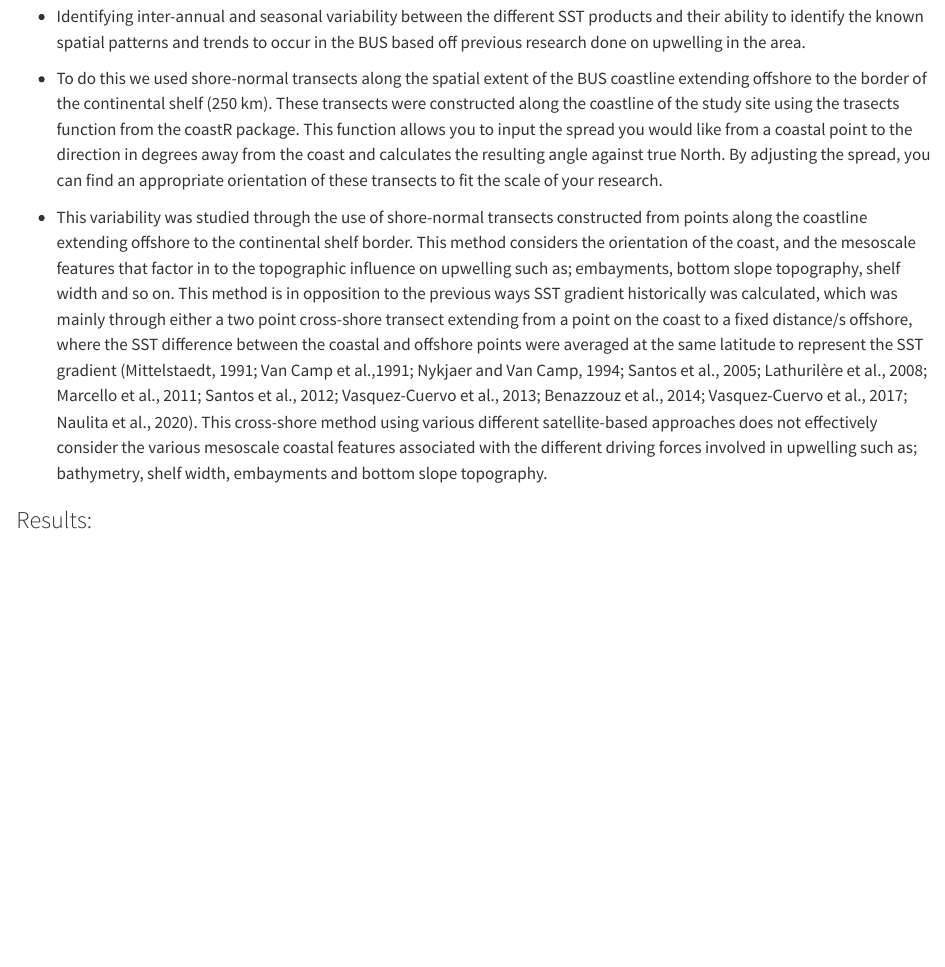
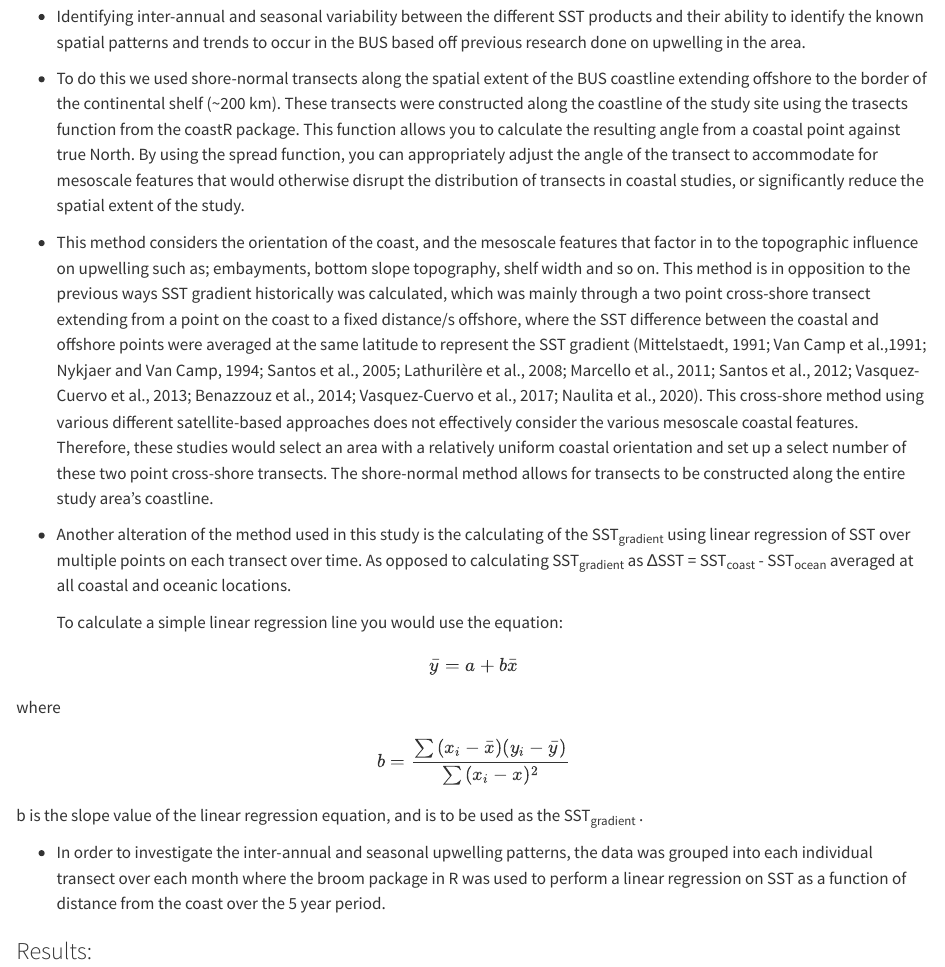
Before and after one commit to TomSpencerH/Masters_thesis, a Quarto document (Quarto_docs/Research_Paper1.qmd): the page in a window 1100 px wide, from 2780 px down. Rendered offline with R 4.5, knitr and Pandoc in place of Quarto, with nearby package versions.

Commit message:
New Research

```diff
--- a/Quarto_docs/Research_Paper1.qmd
+++ b/Quarto_docs/Research_Paper1.qmd
@@ -54,8 +54,26 @@ The SST datasets used for this analysis are all near real-time, daily Level 4 (L
 
 -   Identifying inter-annual and seasonal variability between the different SST products and their ability to identify the known spatial patterns and trends to occur in the BUS based off previous research done on upwelling in the area.
 
--   To do this we used shore-normal transects along the spatial extent of the BUS coastline extending offshore to the border of the continental shelf (250 km). These transects were constructed along the coastline of the study site using the trasects function from the coastR package. This function allows you to input the spread you would like from a coastal point to the direction in degrees away from the coast and calculates the resulting angle against true North. By adjusting the spread, you can find an appropriate orientation of these transects to fit the scale of your research.
+-   To do this we used shore-normal transects along the spatial extent of the BUS coastline extending offshore to the border of the continental shelf (\~200 km). These transects were constructed along the coastline of the study site using the trasects function from the coastR package. This function allows you to calculate the resulting angle from a coastal point against true North. By using the spread function, you can appropriately adjust the angle of the transect to accommodate for mesoscale features that would otherwise disrupt the distribution of transects in coastal studies, or significantly reduce the spatial extent of the study.
 
--   This variability was studied through the use of shore-normal transects constructed from points along the coastline extending offshore to the continental shelf border. This method considers the orientation of the coast, and the mesoscale features that factor in to the topographic influence on upwelling such as; embayments, bottom slope topography, shelf width and so on. This method is in opposition to the previous ways SST gradient historically was calculated, which was mainly through either a two point cross-shore transect extending from a point on the coast to a fixed distance/s offshore, where the SST difference between the coastal and offshore points were averaged at the same latitude to represent the SST gradient (Mittelstaedt, 1991; Van Camp et al.,1991; Nykjaer and Van Camp, 1994; Santos et al., 2005; Lathurilère et al., 2008; Marcello et al., 2011; Santos et al., 2012; Vasquez-Cuervo et al., 2013; Benazzouz et al., 2014; Vasquez-Cuervo et al., 2017; Naulita et al., 2020). This cross-shore method using various different satellite-based approaches does not effectively consider the various mesoscale coastal features associated with the different driving forces involved in upwelling such as; bathymetry, shelf width, embayments and bottom slope topography.
+-   This method considers the orientation of the coast, and the mesoscale features that factor in to the topographic influence on upwelling such as; embayments, bottom slope topography, shelf width and so on. This method is in opposition to the previous ways SST gradient historically was calculated, which was mainly through a two point cross-shore transect extending from a point on the coast to a fixed distance/s offshore, where the SST difference between the coastal and offshore points were averaged at the same latitude to represent the SST gradient (Mittelstaedt, 1991; Van Camp et al.,1991; Nykjaer and Van Camp, 1994; Santos et al., 2005; Lathurilère et al., 2008; Marcello et al., 2011; Santos et al., 2012; Vasquez-Cuervo et al., 2013; Benazzouz et al., 2014; Vasquez-Cuervo et al., 2017; Naulita et al., 2020). This cross-shore method using various different satellite-based approaches does not effectively consider the various mesoscale coastal features. Therefore, these studies would select an area with a relatively uniform coastal orientation and set up a select number of these two point cross-shore transects. The shore-normal method allows for transects to be constructed along the entire study area's coastline.
+
+-   Another alteration of the method used in this study is the calculating of the SST~gradient~ using linear regression of SST over multiple points on each transect over time. As opposed to calculating SST~gradient~ as ∆SST = SST~coast~ - SST~ocean~ averaged at all coastal and oceanic locations.
+
+    To calculate a simple linear regression line you would use the equation:
+
+$$
+\bar{y} = a + b \bar{x}
+$$
+
+where
+
+$$
+b = \frac{\sum{(x_i - \bar{x})(y_i - \bar{y})}}{\sum{(x_i - x)^2}}
+$$
+
+b is the slope value of the linear regression equation, and is to be used as the SST~gradient~ .
+
+-   In order to investigate the inter-annual and seasonal upwelling patterns, the data was grouped into each individual transect over each month where the broom package in R was used to perform a linear regression on SST as a function of distance from the coast over the 5 year period.
 
 ### Results:
```
Also changed, not shown: Quarto_docs/Research_Paper1.qmd (2 more changed lines).
